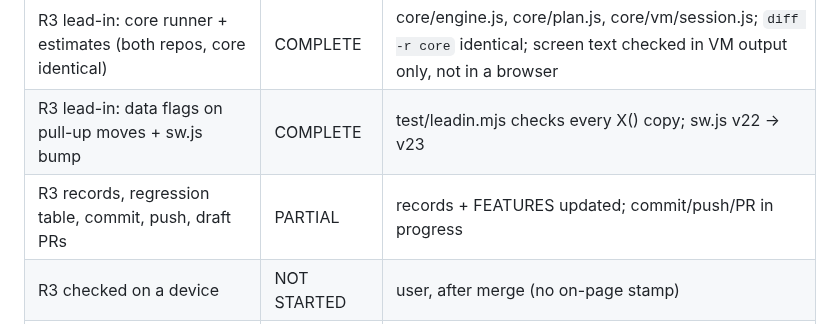
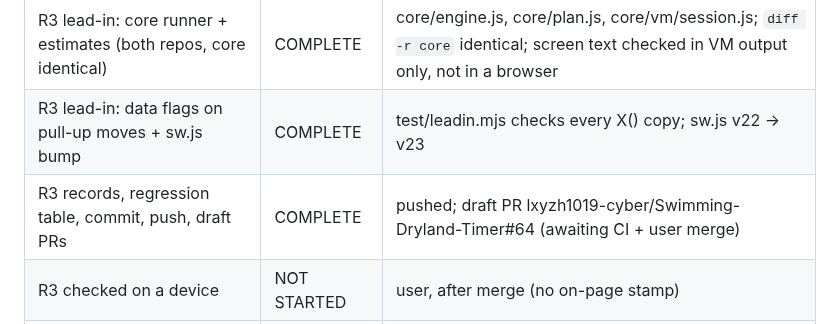
Before and after one commit to lxyzh1019-cyber/Swimming-Dryland-Timer, a Markdown page: WORKING_RECORD.md, the part around the change. GitHub-like rendering.

Commit message:
Record the R3 draft PR in the working record
Co-Authored-By: Claude Opus 5.5 <noreply@anthropic.com>
Claude-Session: https://claude.ai/code/session_01PNMCjsrpknddhTHZgbgc4v

```diff
--- a/WORKING_RECORD.md
+++ b/WORKING_RECORD.md
@@ -54,7 +54,7 @@ Structural option (not approved, not done): a test that renders every screen, co
 | R3 lead-in: failing tests first | COMPLETE | worker: 22 target checks failed before the change, pass after |
 | R3 lead-in: core runner + estimates (both repos, core identical) | COMPLETE | core/engine.js, core/plan.js, core/vm/session.js; `diff -r core` identical; screen text checked in VM output only, not in a browser |
 | R3 lead-in: data flags on pull-up moves + sw.js bump | COMPLETE | test/leadin.mjs checks every X() copy; sw.js v22 → v23 |
-| R3 records, regression table, commit, push, draft PRs | PARTIAL | records + FEATURES updated; commit/push/PR in progress |
+| R3 records, regression table, commit, push, draft PRs | COMPLETE | pushed; draft PR lxyzh1019-cyber/Swimming-Dryland-Timer#64 (awaiting CI + user merge) |
 | R3 checked on a device | NOT STARTED | user, after merge (no on-page stamp) |
 | R2 pinned test clock | PARTIAL | done + tests green locally on a real Sunday; awaiting CI on the PR + merge |
 
```
